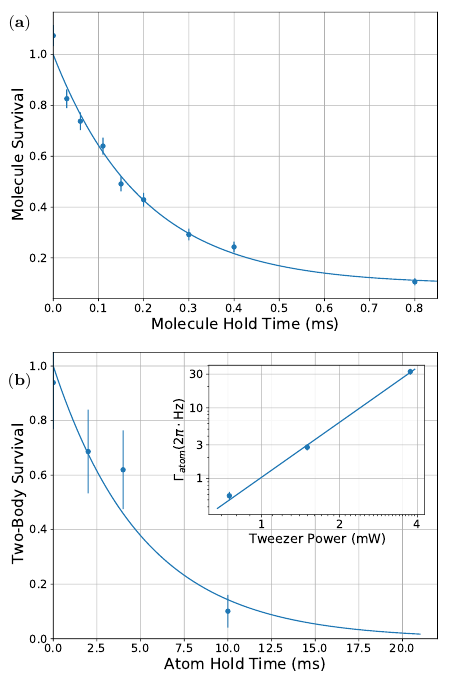
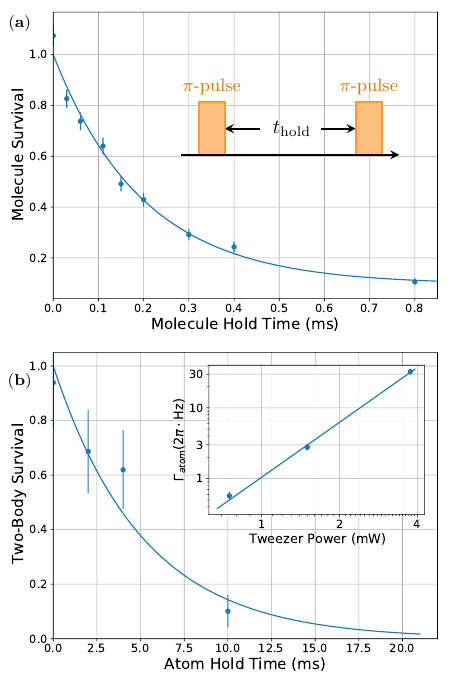
Before and after one commit to yuyichao/molecular_raman_paper, a LaTeX figure (fig3.tex): the whole page. Compiled offline with pdfLaTeX.

Commit message:
Sequence as molecular lifetime inset

```diff
--- a/fig3.tex
+++ b/fig3.tex
@@ -34,6 +34,18 @@
 \begin{tikzpicture}[scale=1.5391]
   \node at (0, 0) {\includegraphics[width=7.6958cm]{imgs/exp_data_norm_m_t.pdf}};
   \node at (-2.35, 1.7) {\footnotesize (\textbf{a})};
+
+  \node at (0.77, 0.5) {$t_{\mathrm{hold}}$};
+  \draw[->,>=stealth,line width=1] (0.4, 0.5) -- (0, 0.5);
+  \draw[->,>=stealth,line width=1] (1.1, 0.5) -- (1.5, 0.5);
+  \draw[orange!80!white,line width=1,fill=orange!50!white]
+  (-0.3, 0.2) -- (-0.3, 0.8) -- node[above,orange!90!black] {\small $\pi$-pulse}
+  (0, 0.8) -- (0, 0.2);
+  \draw[orange!80!white,line width=1,fill=orange!50!white,shift={(1.8, 0)}]
+  (-0.3, 0.2) -- (-0.3, 0.8) -- node[above,orange!90!black] {\small $\pi$-pulse}
+  (0, 0.8) -- (0, 0.2);
+  \draw[->,>=stealth,line width=1] (-0.5, 0.2) -- (2, 0.2);
+
   \node at (0, -3.9) {\includegraphics[width=7.6958cm]{imgs/exp_data_norm_a_t.pdf}};
   \node at (-2.35, 1.5 - 3.9) {\footnotesize (\textbf{b})};
   % strength = 2pi 29.3(17) mHz/mW^2.58
```
Also changed, not shown: fig3.pdf, paper.pdf.
